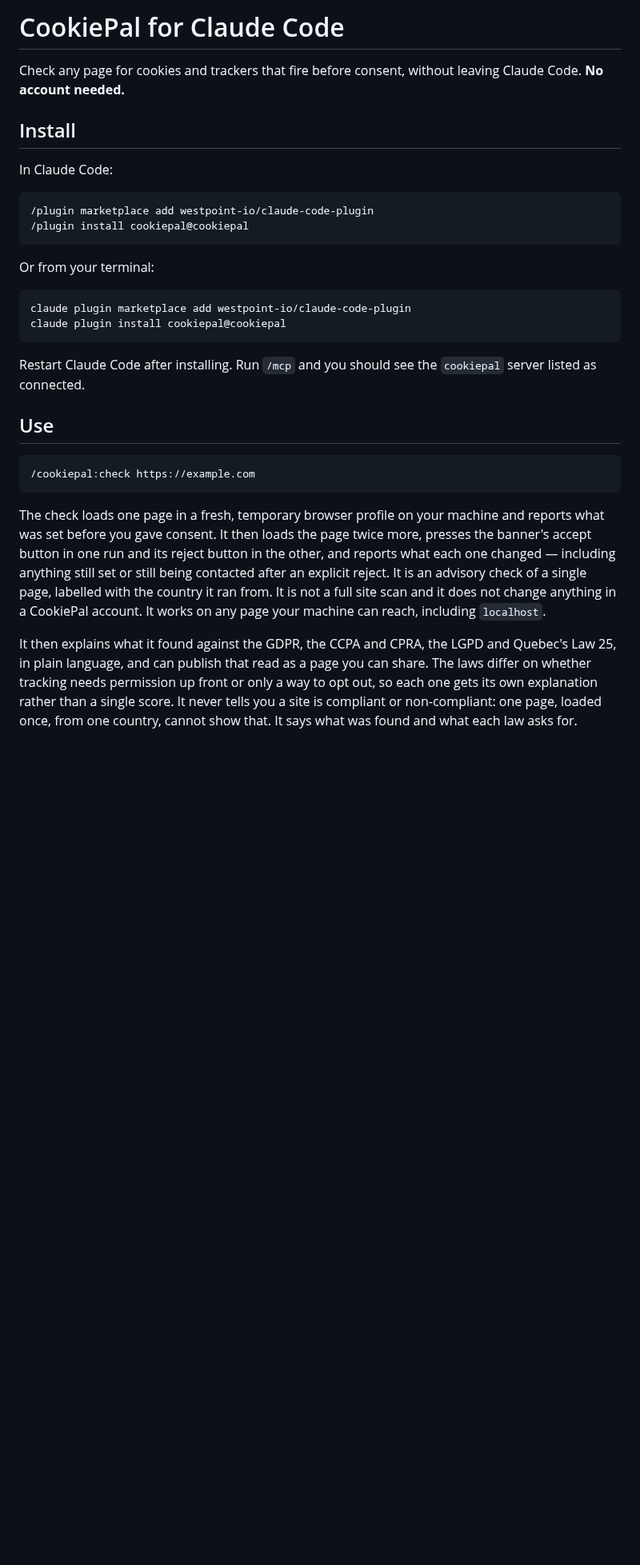
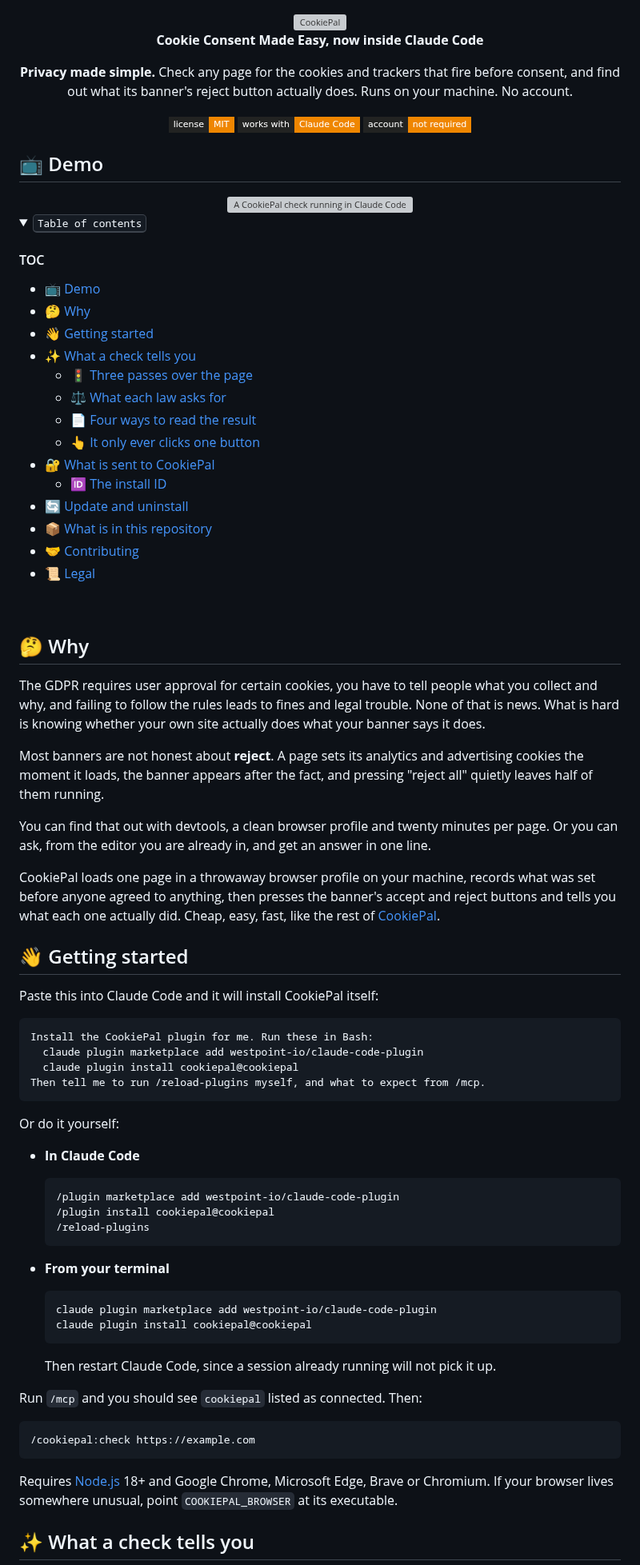
Before and after one commit to cookiepal/cookiepal-plugin, a Markdown page: README.md, the part around one of its changes. Shown at 80% size. Drawn GitHub-style; folded sections open; badges without logos; blank space fills up the shorter version; grey boxes are pictures that could not be loaded.

Commit message:
docs: rewrite the README for the public repository

````diff
--- a/README.md
+++ b/README.md
@@ -1,32 +1,101 @@
-# CookiePal for Claude Code
+<div align="center"><a name="readme-top"></a>
 
-Check any page for cookies and trackers that fire before consent, without leaving Claude Code. **No account needed.**
+<picture>
+  <source media="(prefers-color-scheme: dark)" srcset="assets/logo-dark.svg">
+  <img src="assets/logo.svg" width="260" alt="CookiePal">
+</picture>
 
-## Install
+<strong>Cookie Consent Made Easy, now inside Claude Code</strong>
 
-In Claude Code:
+**Privacy made simple.** Check any page for the cookies and trackers that fire before consent, and find out what its banner's reject button actually does. Runs on your machine. No account.
+
+<!-- SHIELD GROUP -->
+
+[![License][license-shield]][license-link]
+[![Works with Claude Code][claude-code-shield]][claude-code-link]
+[![No Account][no-account-shield]][no-account-link]
+
+</div>
+
+## 📺 Demo
+
+<div align="center">
+<!-- MEDIA: hero.gif. One /cookiepal:check run, start to verdict.
+     Record with docs/media/hero.tape. See docs/media/README.md. -->
+<img src="docs/media/hero.gif" alt="A CookiePal check running in Claude Code" width="800" />
+</div>
+
+<details>
+<summary><kbd>Table of contents</kbd></summary>
+
+#### TOC
+
+- [📺 Demo](#-demo)
+- [🤔 Why](#-why)
+- [👋 Getting started](#-getting-started)
+- [✨ What a check tells you](#-what-a-check-tells-you)
+  - [🚦 Three passes over the page](#-three-passes-over-the-page)
+  - [⚖️ What each law asks for](#️-what-each-law-asks-for)
+  - [📄 Four ways to read the result](#-four-ways-to-read-the-result)
+  - [👆 It only ever clicks one button](#-it-only-ever-clicks-one-button)
+- [🔐 What is sent to CookiePal](#-what-is-sent-to-cookiepal)
+  - [🆔 The install ID](#-the-install-id)
+- [🔄 Update and uninstall](#-update-and-uninstall)
+- [📦 What is in this repository](#-what-is-in-this-repository)
+- [🤝 Contributing](#-contributing)
+- [📜 Legal](#-legal)
+
+<br/>
+
+</details>
+
+## 🤔 Why
+
+The GDPR requires user approval for certain cookies, you have to tell people what you collect and why, and failing to follow the rules leads to fines and legal trouble. None of that is news. What is hard is knowing whether your own site actually does what your banner says it does.
+
+Most banners are not honest about **reject**. A page sets its analytics and advertising cookies the moment it loads, the banner appears after the fact, and pressing "reject all" quietly leaves half of them running.
+
+You can find that out with devtools, a clean browser profile and twenty minutes per page. Or you can ask, from the editor you are already in, and get an answer in one line.
+
+CookiePal loads one page in a throwaway browser profile on your machine, records what was set before anyone agreed to anything, then presses the banner's accept and reject buttons and tells you what each one actually did. Cheap, easy, fast, like the rest of [CookiePal](https://cookiepal.io).
+
+## 👋 Getting started
+
+Paste this into Claude Code and it will install CookiePal itself:
 
 ```
-/plugin marketplace add westpoint-io/claude-code-plugin
-/plugin install cookiepal@cookiepal
+Install the CookiePal plugin for me. Run these in Bash:
+  claude plugin marketplace add westpoint-io/claude-code-plugin
+  claude plugin install cookiepal@cookiepal
+Then tell me to run /reload-plugins myself, and what to expect from /mcp.
 ```
 
-Or from your terminal:
+Or do it yourself:
 
-```sh
-claude plugin marketplace add westpoint-io/claude-code-plugin
-claude plugin install cookiepal@cookiepal
-```
+- **In Claude Code**
 
-Restart Claude Code after installing. Run `/mcp` and you should see the `cookiepal` server listed as connected.
+  ```
+  /plugin marketplace add westpoint-io/claude-code-plugin
+  /plugin install cookiepal@cookiepal
+  /reload-plugins
+  ```
 
-## Use
+- **From your terminal**
+
+  ```sh
+  claude plugin marketplace add westpoint-io/claude-code-plugin
+  claude plugin install cookiepal@cookiepal
+  ```
+
+  Then restart Claude Code, since a session already running will not pick it up.
+
+Run `/mcp` and you should see `cookiepal` listed as connected. Then:
 
 ```
 /cookiepal:check https://example.com
 ```
 
-The check loads one page in a fresh, temporary browser profile on your machine and reports what was set before you gave consent. It then loads the page twice more, presses the banner's accept button in one run and its reject button in the other, and reports what each one changed — including anything still set or still being contacted after an explicit reject. It is an advisory check of a single page, labelled with the country it ran from. It is not a full site scan and it does not change anything in a CookiePal account. It works on any page your machine can reach, including `localhost`.
+Requires [Node.js](https://nodejs.org) 18+ and Google Chrome, Microsoft Edge, Brave or Chromium. If your browser lives somewhere unusual, point `COOKIEPAL_BROWSER` at its executable.
 
-It then explains what it found against the GDPR, the CCPA and CPRA, the LGPD and Quebec's Law 25, in plain language, and can publish that read as a page you can share. The laws differ on whether tracking needs permission up front or only a way to opt out, so each one gets its own explanation rather than a single score. It never tells you a site is compliant or non-compliant: one page, loaded once, from one country, cannot show that. It says what was found and what each law asks for.
+## ✨ What a check tells you
 
````
Also changed, not shown: other parts of README.md (+93 -30 lines).
